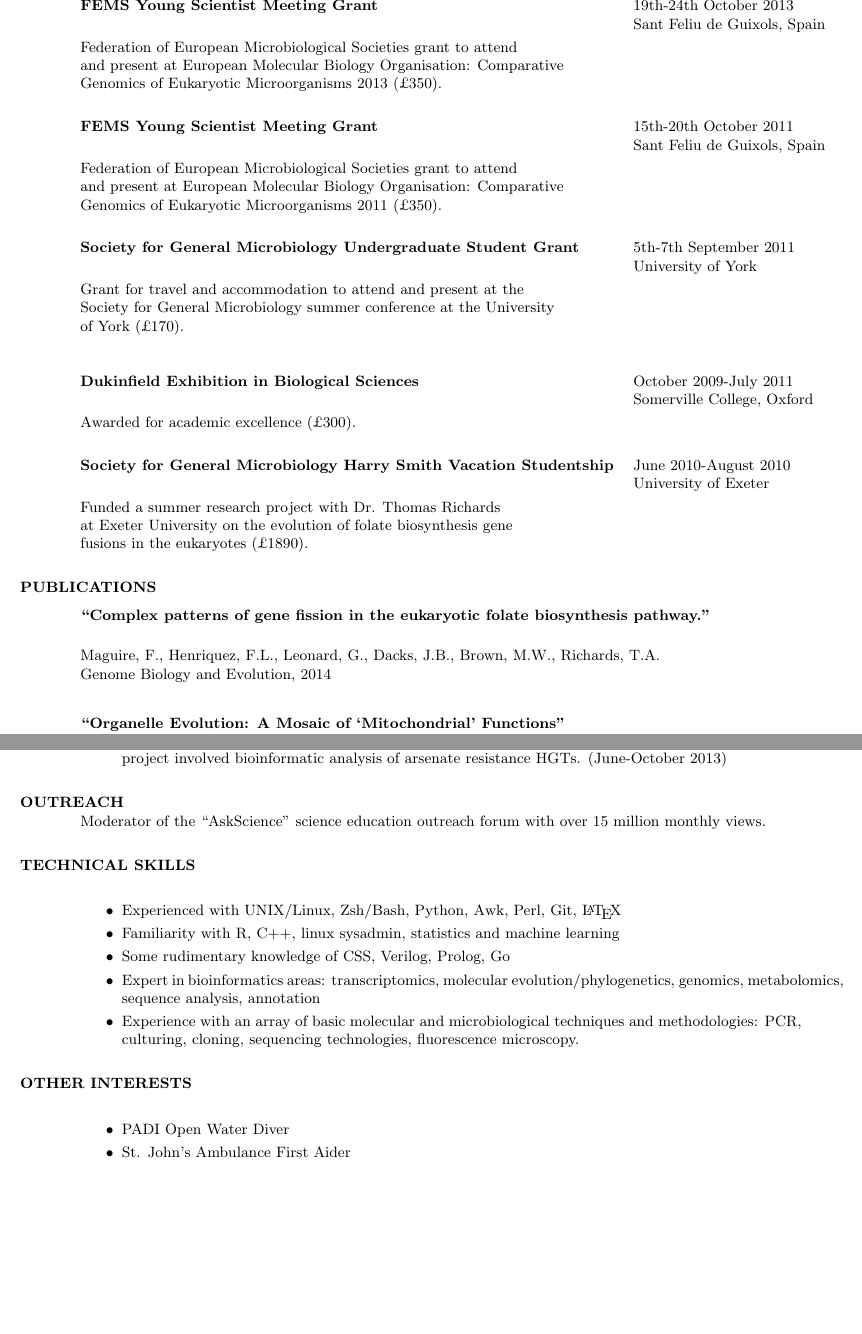
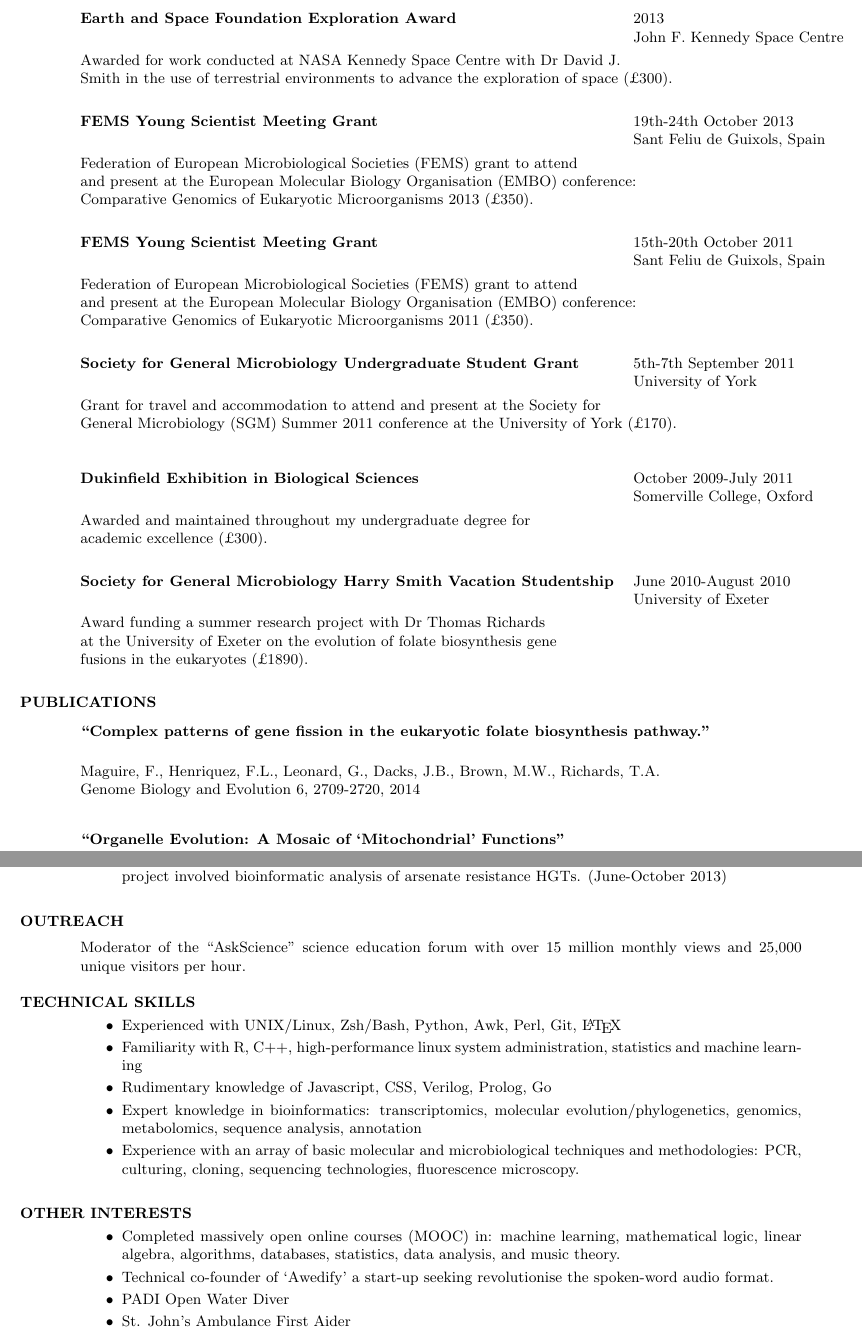
Before and after one commit to fmaguire/CV, a LaTeX CV (FM_CV.tex): two parts of pages 2 and 3 of 3, joined at a grey line, cut at the place of the change, the shorter picture padded with empty space. Compiled offline with pdfLaTeX.

Commit message:
updated CV to include earth and science foundation award and to incorporate tom comments

```diff
--- a/FM_CV.tex
+++ b/FM_CV.tex
@@ -99,3 +103,15 @@ Research assistant on BioMAP GIS project monitoring biodiversity in the Sinai de
+   \begin{tabbing}
+   \hspace{2in}\= \hspace{2.6in}\= \kill
+    {\bf Earth and Space Foundation Exploration Award} \> \> 2013\\
+                            \>
+                            \> John F. Kennedy Space Centre\\
+
+
+   \end{tabbing}\vspace{-30pt}
+   Awarded for work conducted at NASA Kennedy Space Centre with Dr David J. \\ Smith in the use of terrestrial environments to advance the exploration of space (\textsterling300).
+
+   \vspace{-0.1in}
+
    \begin{tabbing}
    \hspace{2in}\= \hspace{2.6in}\= \kill
     {\bf FEMS Young Scientist Meeting Grant} \> \> 19th-24th October 2013\\
@@ -104,7 +120,7 @@ Research assistant on BioMAP GIS project monitoring biodiversity in the Sinai de
 
    \end{tabbing}\vspace{-30pt}
 
-    Federation of European Microbiological Societies grant to attend\\ and present at European Molecular Biology Organisation: Comparative \\Genomics of Eukaryotic Microorganisms 2013 (\textsterling350).
+   Federation of European Microbiological Societies (FEMS) grant to attend\\ and present at the European Molecular Biology Organisation (EMBO) conference:\\ Comparative Genomics of Eukaryotic Microorganisms 2013 (\textsterling350).
 
 
  \vspace{-0.1in}
@@ -116,7 +132,7 @@ Research assistant on BioMAP GIS project monitoring biodiversity in the Sinai de
 
    \end{tabbing}\vspace{-30pt}
 
-    Federation of European Microbiological Societies grant to attend\\ and present at European Molecular Biology Organisation: Comparative \\Genomics of Eukaryotic Microorganisms 2011 (\textsterling350).
+   Federation of European Microbiological Societies (FEMS) grant to attend\\ and present at the European Molecular Biology Organisation (EMBO) conference: \\ Comparative Genomics of Eukaryotic Microorganisms 2011 (\textsterling350).
 
 
 \vspace{-0.1in}
@@ -127,7 +143,7 @@ Research assistant on BioMAP GIS project monitoring biodiversity in the Sinai de
                             \> University of York \\
 
    \end{tabbing}\vspace{-30pt}
- Grant for travel and accommodation to attend and present at the\\ Society for General Microbiology summer conference at the University\\ of York (\textsterling170).
+   Grant for travel and accommodation to attend and present at the Society for \\ General Microbiology (SGM) Summer 2011 conference at the University of York (\textsterling170).
 
 
    \begin{tabbing}
@@ -136,7 +152,7 @@ Research assistant on BioMAP GIS project monitoring biodiversity in the Sinai de
 
                                                \> \> Somerville College, Oxford \\
    \end{tabbing}\vspace{-30pt}
-   Awarded for academic excellence (\textsterling300).
+   Awarded and maintained throughout my undergraduate degree for \\academic excellence (\textsterling300).
 
 \vspace{-0.1in}
    \begin{tabbing}
@@ -145,8 +161,8 @@ Research assistant on BioMAP GIS project monitoring biodiversity in the Sinai de
                             \>
                             \> University of Exeter\\
    \end{tabbing}\vspace{-30pt}
-       Funded a summer research project with Dr. Thomas Richards \\
-       at Exeter University on the evolution of folate biosynthesis gene \\
+      Award funding a summer research project with Dr Thomas Richards \\
+       at the University of Exeter on the evolution of folate biosynthesis gene \\
        fusions in the eukaryotes (\textsterling1890).
 
 \section{PUBLICATIONS}
@@ -157,7 +173,7 @@ Research assistant on BioMAP GIS project monitoring biodiversity in the Sinai de
   }
    \end{tabbing}\vspace{-20pt}
    Maguire, F., Henriquez, F.L., Leonard, G., Dacks, J.B., Brown, M.W.,  Richards, T.A.\\
-   Genome Biology and Evolution, 2014\\
+   Genome Biology and Evolution 6, 2709-2720, 2014\\
 
 \vspace{-0.2in}
 \begin{tabbing}
@@ -282,18 +298,24 @@ Oral presentation: ``Online Conversations as a Way of Understanding the \\Public
       \item Co-supervision of a visiting summer research student registered at the University of Oxford. The project involved bioinformatic analysis of arsenate resistance HGTs. (June-October 2013)
   \end{itemize}
  \section{OUTREACH}
-Moderator of the ``AskScience'' science education outreach forum with over 15 million monthly views.
+ \vspace{5pt}
+Moderator of the ``AskScience'' science education forum with over 15 million monthly views and 25,000 unique visitors per hour.
+\vspace{-5pt}
  \section{TECHNICAL SKILLS}
+          \vspace{-1pt}
  \begin{itemize}
 \item Experienced with UNIX/Linux, Zsh/Bash, Python, Awk, Perl, Git, \LaTeX
-\item Familiarity with R, C++, linux sysadmin, statistics and machine learning
-\item Some rudimentary knowledge of CSS, Verilog, Prolog, Go
-\item Expert in bioinformatics areas: transcriptomics, molecular evolution/phylogenetics, genomics, metabolomics, sequence analysis, annotation
+\item Familiarity with R, C++, high-performance linux system administration, statistics and machine learning
+\item Rudimentary knowledge of Javascript, CSS, Verilog, Prolog, Go
+\item Expert knowledge in bioinformatics: transcriptomics, molecular evolution/phylogenetics, genomics, metabolomics, sequence analysis, annotation
 \item Experience with an array of basic molecular and microbiological techniques and methodologies: PCR, culturing, cloning, sequencing technologies, fluorescence microscopy.
     \end{itemize}
 
  \section{OTHER INTERESTS}
+          \vspace{-1pt}
  \begin{itemize}
+     \item Completed massively open online courses (MOOC) in: machine learning, mathematical logic, linear algebra, algorithms, databases, statistics, data analysis, and music theory.
+     \item Technical co-founder of `Awedify' a start-up seeking revolutionise the spoken-word audio format.
      \item PADI Open Water Diver
      \item St. John's Ambulance First Aider
      \item RYA Level 3 Sailing
```
Also changed, not shown: FM_CV.pdf, FM_CV.tex (38 more changed lines).
